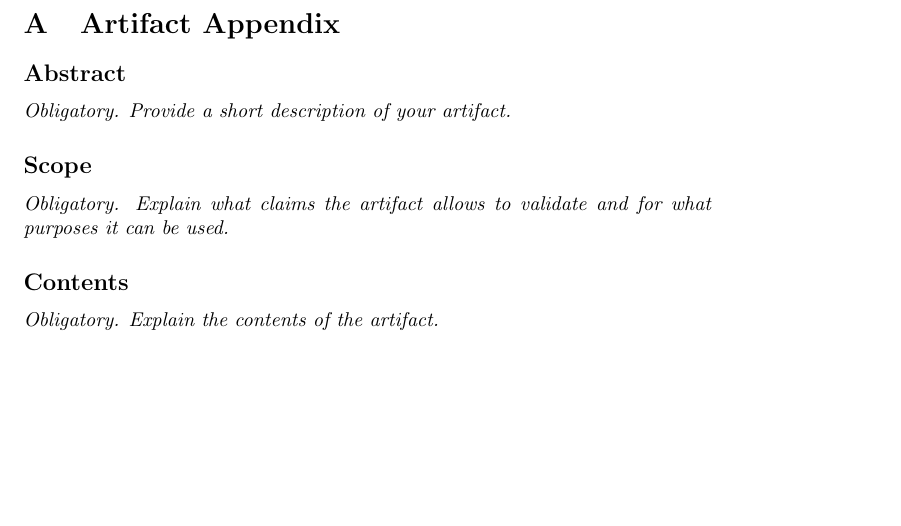
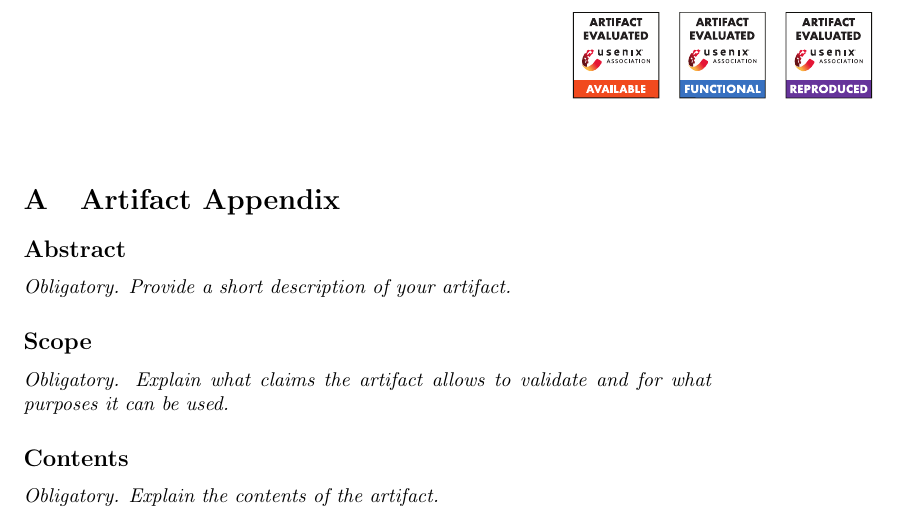
Before and after one commit to megele/ieeebadges, a LaTeX document (osdi24_ae_appendix_template.tex, which reads ieeebadges.sty): part of the page, cut so that both start at the same text, the shorter picture padded with empty space. Compiled offline with pdfLaTeX.

Commit message:
stealing usenix badges

```diff
--- a/usenixbadges.sty
+++ b/ieeebadges.sty
@@ -21,27 +21,27 @@
 %%%%%%%%%%%%%%%%%%%%%%%%%%%%%%%%%%%%%%%%%%%%%%%%%%%%%%%%%%%%%%%%%%%%%%%%%%%%%%%
 
 \NeedsTeXFormat{LaTeX2e}
-\def\usenix@fileversion{1.0}
-\def\usenix@filedate{2020/10/11}
-\ProvidesPackage{usenixbadges}
-  [\usenix@filedate\space v\usenix@fileversion\space USENIX Artifact Evaluation Badges]
+\def\ieee@fileversion{1.0}
+\def\ieee@filedate{2020/10/11}
+\ProvidesPackage{ieeebadges}
+  [\ieee@filedate\space v\ieee@fileversion\space IEEE Security \& Privacy Artifact Evaluation Badges]
 
 %%%%%%%%%%%%%%%%%%%%%%%%%%%%%%%%%%%%%%%%%%%%%%%%%%%%%%%%%%%%%%%%%%%%%%%%%%%%%%%
 
-\newif\ifusenix@availablebadge
-\usenix@availablebadgefalse
-\DeclareOption{available}{\usenix@availablebadgetrue}
+\newif\ifieee@availablebadge
+\ieee@availablebadgefalse
+\DeclareOption{available}{\ieee@availablebadgetrue}
 
-\newif\ifusenix@functionalbadge
-\usenix@functionalbadgefalse
-\DeclareOption{functional}{\usenix@functionalbadgetrue}
+\newif\ifieee@functionalbadge
+\ieee@functionalbadgefalse
+\DeclareOption{functional}{\ieee@functionalbadgetrue}
 
-\newif\ifusenix@reproducedbadge
-\usenix@reproducedbadgefalse
-\DeclareOption{reproduced}{\usenix@reproducedbadgetrue}
+\newif\ifieee@reproducedbadge
+\ieee@reproducedbadgefalse
+\DeclareOption{reproduced}{\ieee@reproducedbadgetrue}
 
 \DeclareOption*{%
-  \PackageError{usenixbadges}{%
+  \PackageError{ieeebadges}{%
     unknown option: \CurrentOption}{%
     Press <return> to proceed, ignoring unknown option: \CurrentOption.}%
 }
@@ -62,19 +62,19 @@
     \vss%
     \noindent%
     \makebox[7in][r]{%
-      \ifusenix@availablebadge%
+      \ifieee@availablebadge%
         \raisebox{-\height}{%
-          \includegraphics[width=0.6in]{usenixbadges-available}}%
+          \includegraphics[width=0.6in]{ieeebadges-available}}%
       \fi%
-      \ifusenix@functionalbadge%
+      \ifieee@functionalbadge%
         \hspace{10pt}%
         \raisebox{-\height}{%
-          \includegraphics[width=0.6in]{usenixbadges-functional}}%
+          \includegraphics[width=0.6in]{ieeebadges-functional}}%
       \fi%
-      \ifusenix@reproducedbadge%
+      \ifieee@reproducedbadge%
         \hspace{10pt}%
         \raisebox{-\height}{%
-          \includegraphics[width=0.6in]{usenixbadges-reproduced}}%
+          \includegraphics[width=0.6in]{ieeebadges-reproduced}}%
       \fi%
     }%
     \vskip-\prevdepth}%
--- a/osdi24_ae_appendix_template.tex
+++ b/osdi24_ae_appendix_template.tex
@@ -1,6 +1,7 @@
 %%%%%%%%%%%%%%%%%%%%%%%%%%%%%%%%%%%%%%%%%%%%%%%%%%%%
 % This part is included to make the appendix compilable as a standalone document.
 \documentclass{article}
+\usepackage[available,functional,reproduced]{ieeebadges}
 \usepackage{hyperref}
 \begin{document}
 %%%%%%%%%%%%%%%%%%%%%%%%%%%%%%%%%%%%%%%%%%%%%%%%%%%%
```
Also changed, not shown: ieeebadges-available.pdf (renamed from usenixbadges-available.pdf), ieeebadges-functional.pdf (renamed from usenixbadges-functional.pdf), ieeebadges-reproduced.pdf (renamed from usenixbadges-reproduced.pdf), ieeebadges.sty (6 more changed lines).
